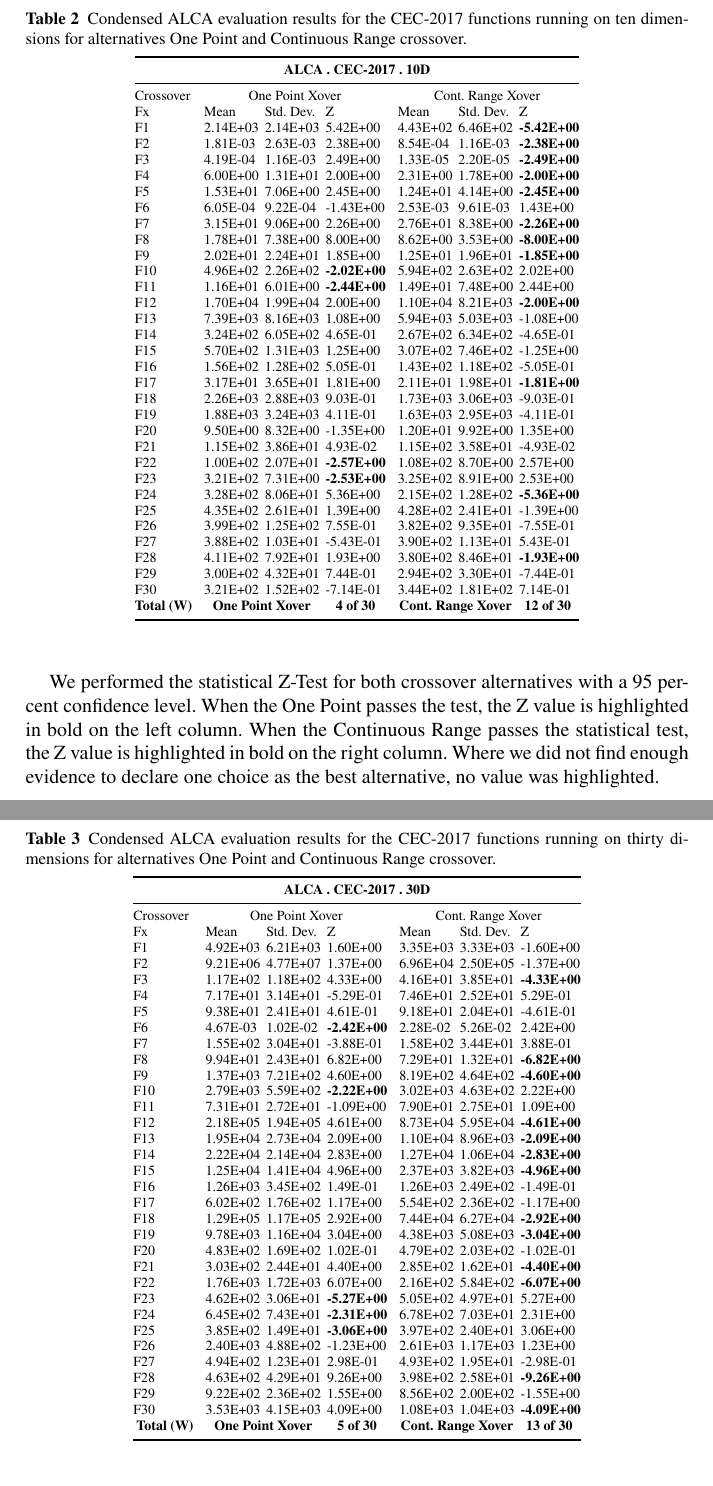
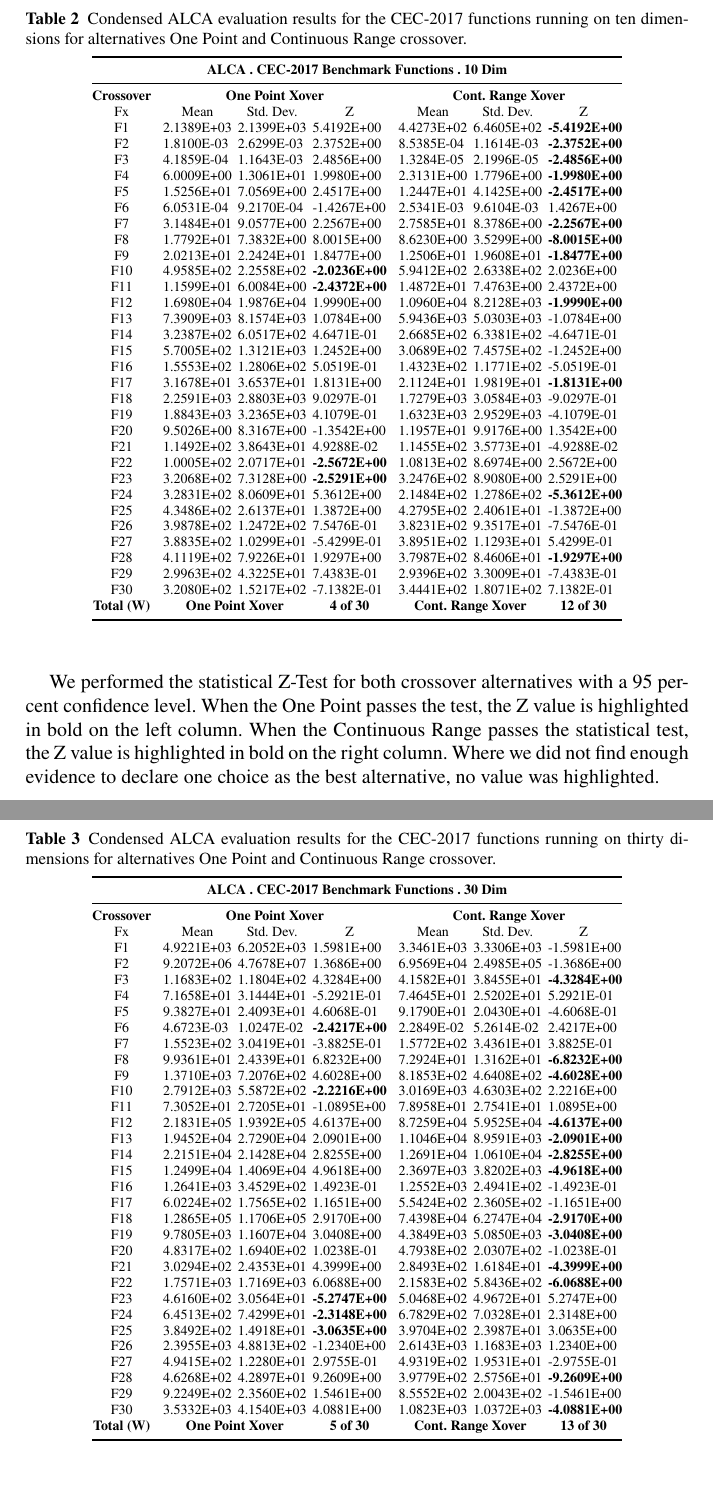
Before and after one commit to jcarlosfelix/paper_alca-crossover, a LaTeX document (paper.tex): two parts of pages 9 and 10 of 18, joined at a grey line, cut so that both start at the same text. Compiled offline with pdfLaTeX.

Commit message:
Condensed Tables Update

```diff
--- a/paper.tex
+++ b/paper.tex
@@ -210,42 +210,42 @@
     \scriptsize
     \centering
     \caption{Condensed ALCA evaluation results for the CEC-2017 functions running on ten dimensions for alternatives One Point and Continuous Range crossover.}\label{tab.condensed_evaluation_10D}
-    \begin{tabular}{@{}lllllllll@{}}
+    \begin{tabular}{@{}cllllllll@{}}
     \toprule
-    \multicolumn{9}{c}{\textbf{ALCA . CEC-2017 . 10D}} \\ \midrule
-    Crossover &  & \multicolumn{3}{c}{One Point Xover} &  & \multicolumn{3}{c}{Cont. Range Xover} \\
-    Fx &  & Mean & Std. Dev. & Z &  & Mean & Std. Dev. & Z \\
-    F1 &  & 2.14E+03 & 2.14E+03 & 5.42E+00 &  & 4.43E+02 & 6.46E+02 & \textbf{-5.42E+00} \\
-    F2 &  & 1.81E-03 & 2.63E-03 & 2.38E+00 &  & 8.54E-04 & 1.16E-03 & \textbf{-2.38E+00} \\
-    F3 &  & 4.19E-04 & 1.16E-03 & 2.49E+00 &  & 1.33E-05 & 2.20E-05 & \textbf{-2.49E+00} \\
-    F4 &  & 6.00E+00 & 1.31E+01 & 2.00E+00 &  & 2.31E+00 & 1.78E+00 & \textbf{-2.00E+00} \\
-    F5 &  & 1.53E+01 & 7.06E+00 & 2.45E+00 &  & 1.24E+01 & 4.14E+00 & \textbf{-2.45E+00} \\
-    F6 &  & 6.05E-04 & 9.22E-04 & -1.43E+00 &  & 2.53E-03 & 9.61E-03 & 1.43E+00 \\
-    F7 &  & 3.15E+01 & 9.06E+00 & 2.26E+00 &  & 2.76E+01 & 8.38E+00 & \textbf{-2.26E+00} \\
-    F8 &  & 1.78E+01 & 7.38E+00 & 8.00E+00 &  & 8.62E+00 & 3.53E+00 & \textbf{-8.00E+00} \\
-    F9 &  & 2.02E+01 & 2.24E+01 & 1.85E+00 &  & 1.25E+01 & 1.96E+01 & \textbf{-1.85E+00} \\
-    F10 &  & 4.96E+02 & 2.26E+02 & \textbf{-2.02E+00} &  & 5.94E+02 & 2.63E+02 & 2.02E+00 \\
-    F11 &  & 1.16E+01 & 6.01E+00 & \textbf{-2.44E+00} &  & 1.49E+01 & 7.48E+00 & 2.44E+00 \\
-    F12 &  & 1.70E+04 & 1.99E+04 & 2.00E+00 &  & 1.10E+04 & 8.21E+03 & \textbf{-2.00E+00} \\
-    F13 &  & 7.39E+03 & 8.16E+03 & 1.08E+00 &  & 5.94E+03 & 5.03E+03 & -1.08E+00 \\
-    F14 &  & 3.24E+02 & 6.05E+02 & 4.65E-01 &  & 2.67E+02 & 6.34E+02 & -4.65E-01 \\
-    F15 &  & 5.70E+02 & 1.31E+03 & 1.25E+00 &  & 3.07E+02 & 7.46E+02 & -1.25E+00 \\
-    F16 &  & 1.56E+02 & 1.28E+02 & 5.05E-01 &  & 1.43E+02 & 1.18E+02 & -5.05E-01 \\
-    F17 &  & 3.17E+01 & 3.65E+01 & 1.81E+00 &  & 2.11E+01 & 1.98E+01 & \textbf{-1.81E+00} \\
-    F18 &  & 2.26E+03 & 2.88E+03 & 9.03E-01 &  & 1.73E+03 & 3.06E+03 & -9.03E-01 \\
-    F19 &  & 1.88E+03 & 3.24E+03 & 4.11E-01 &  & 1.63E+03 & 2.95E+03 & -4.11E-01 \\
-    F20 &  & 9.50E+00 & 8.32E+00 & -1.35E+00 &  & 1.20E+01 & 9.92E+00 & 1.35E+00 \\
-    F21 &  & 1.15E+02 & 3.86E+01 & 4.93E-02 &  & 1.15E+02 & 3.58E+01 & -4.93E-02 \\
-    F22 &  & 1.00E+02 & 2.07E+01 & \textbf{-2.57E+00} &  & 1.08E+02 & 8.70E+00 & 2.57E+00 \\
-    F23 &  & 3.21E+02 & 7.31E+00 & \textbf{-2.53E+00} &  & 3.25E+02 & 8.91E+00 & 2.53E+00 \\
-    F24 &  & 3.28E+02 & 8.06E+01 & 5.36E+00 &  & 2.15E+02 & 1.28E+02 & \textbf{-5.36E+00} \\
-    F25 &  & 4.35E+02 & 2.61E+01 & 1.39E+00 &  & 4.28E+02 & 2.41E+01 & -1.39E+00 \\
-    F26 &  & 3.99E+02 & 1.25E+02 & 7.55E-01 &  & 3.82E+02 & 9.35E+01 & -7.55E-01 \\
-    F27 &  & 3.88E+02 & 1.03E+01 & -5.43E-01 &  & 3.90E+02 & 1.13E+01 & 5.43E-01 \\
-    F28 &  & 4.11E+02 & 7.92E+01 & 1.93E+00 &  & 3.80E+02 & 8.46E+01 & \textbf{-1.93E+00} \\
-    F29 &  & 3.00E+02 & 4.32E+01 & 7.44E-01 &  & 2.94E+02 & 3.30E+01 & -7.44E-01 \\
-    F30 &  & 3.21E+02 & 1.52E+02 & -7.14E-01 &  & 3.44E+02 & 1.81E+02 & 7.14E-01 \\
-    \textbf{Total (W)} &  & \multicolumn{2}{c}{\textbf{One Point Xover}} & \multicolumn{1}{c}{\textbf{4 of 30}} &  & \multicolumn{2}{c}{\textbf{Cont. Range Xover}} & \multicolumn{1}{c}{\textbf{12 of 30}} \\ \bottomrule
+    \multicolumn{9}{c}{\textbf{ALCA   . CEC-2017 Benchmark Functions . 10 Dim}} \\ \midrule
+    \textbf{Crossover} & \textbf{} & \multicolumn{3}{c}{\textbf{One Point   Xover}} & \multicolumn{1}{c}{\textbf{}} & \multicolumn{3}{c}{\textbf{Cont. Range   Xover}} \\
+    Fx &  & \multicolumn{1}{c}{Mean} & \multicolumn{1}{c}{Std. Dev.} & \multicolumn{1}{c}{Z} & \multicolumn{1}{c}{} & \multicolumn{1}{c}{Mean} & \multicolumn{1}{c}{Std. Dev.} & \multicolumn{1}{c}{Z} \\
+    F1 &  & 2.1389E+03 & 2.1399E+03 & 5.4192E+00 &  & 4.4273E+02 & 6.4605E+02 & \textbf{-5.4192E+00} \\
+    F2 &  & 1.8100E-03 & 2.6299E-03 & 2.3752E+00 &  & 8.5385E-04 & 1.1614E-03 & \textbf{-2.3752E+00} \\
+    F3 &  & 4.1859E-04 & 1.1643E-03 & 2.4856E+00 &  & 1.3284E-05 & 2.1996E-05 & \textbf{-2.4856E+00} \\
+    F4 &  & 6.0009E+00 & 1.3061E+01 & 1.9980E+00 &  & 2.3131E+00 & 1.7796E+00 & \textbf{-1.9980E+00} \\
+    F5 &  & 1.5256E+01 & 7.0569E+00 & 2.4517E+00 &  & 1.2447E+01 & 4.1425E+00 & \textbf{-2.4517E+00} \\
+    F6 &  & 6.0531E-04 & 9.2170E-04 & -1.4267E+00 &  & 2.5341E-03 & 9.6104E-03 & 1.4267E+00 \\
+    F7 &  & 3.1484E+01 & 9.0577E+00 & 2.2567E+00 &  & 2.7585E+01 & 8.3786E+00 & \textbf{-2.2567E+00} \\
+    F8 &  & 1.7792E+01 & 7.3832E+00 & 8.0015E+00 &  & 8.6230E+00 & 3.5299E+00 & \textbf{-8.0015E+00} \\
+    F9 &  & 2.0213E+01 & 2.2424E+01 & 1.8477E+00 &  & 1.2506E+01 & 1.9608E+01 & \textbf{-1.8477E+00} \\
+    F10 &  & 4.9585E+02 & 2.2558E+02 & \textbf{-2.0236E+00} &  & 5.9412E+02 & 2.6338E+02 & 2.0236E+00 \\
+    F11 &  & 1.1599E+01 & 6.0084E+00 & \textbf{-2.4372E+00} &  & 1.4872E+01 & 7.4763E+00 & 2.4372E+00 \\
+    F12 &  & 1.6980E+04 & 1.9876E+04 & 1.9990E+00 &  & 1.0960E+04 & 8.2128E+03 & \textbf{-1.9990E+00} \\
+    F13 &  & 7.3909E+03 & 8.1574E+03 & 1.0784E+00 &  & 5.9436E+03 & 5.0303E+03 & -1.0784E+00 \\
+    F14 &  & 3.2387E+02 & 6.0517E+02 & 4.6471E-01 &  & 2.6685E+02 & 6.3381E+02 & -4.6471E-01 \\
+    F15 &  & 5.7005E+02 & 1.3121E+03 & 1.2452E+00 &  & 3.0689E+02 & 7.4575E+02 & -1.2452E+00 \\
+    F16 &  & 1.5553E+02 & 1.2806E+02 & 5.0519E-01 &  & 1.4323E+02 & 1.1771E+02 & -5.0519E-01 \\
+    F17 &  & 3.1678E+01 & 3.6537E+01 & 1.8131E+00 &  & 2.1124E+01 & 1.9819E+01 & \textbf{-1.8131E+00} \\
+    F18 &  & 2.2591E+03 & 2.8803E+03 & 9.0297E-01 &  & 1.7279E+03 & 3.0584E+03 & -9.0297E-01 \\
+    F19 &  & 1.8843E+03 & 3.2365E+03 & 4.1079E-01 &  & 1.6323E+03 & 2.9529E+03 & -4.1079E-01 \\
+    F20 &  & 9.5026E+00 & 8.3167E+00 & -1.3542E+00 &  & 1.1957E+01 & 9.9176E+00 & 1.3542E+00 \\
+    F21 &  & 1.1492E+02 & 3.8643E+01 & 4.9288E-02 &  & 1.1455E+02 & 3.5773E+01 & -4.9288E-02 \\
+    F22 &  & 1.0005E+02 & 2.0717E+01 & \textbf{-2.5672E+00} &  & 1.0813E+02 & 8.6974E+00 & 2.5672E+00 \\
+    F23 &  & 3.2068E+02 & 7.3128E+00 & \textbf{-2.5291E+00} &  & 3.2476E+02 & 8.9080E+00 & 2.5291E+00 \\
+    F24 &  & 3.2831E+02 & 8.0609E+01 & 5.3612E+00 &  & 2.1484E+02 & 1.2786E+02 & \textbf{-5.3612E+00} \\
+    F25 &  & 4.3486E+02 & 2.6137E+01 & 1.3872E+00 &  & 4.2795E+02 & 2.4061E+01 & -1.3872E+00 \\
+    F26 &  & 3.9878E+02 & 1.2472E+02 & 7.5476E-01 &  & 3.8231E+02 & 9.3517E+01 & -7.5476E-01 \\
+    F27 &  & 3.8835E+02 & 1.0299E+01 & -5.4299E-01 &  & 3.8951E+02 & 1.1293E+01 & 5.4299E-01 \\
+    F28 &  & 4.1119E+02 & 7.9226E+01 & 1.9297E+00 &  & 3.7987E+02 & 8.4606E+01 & \textbf{-1.9297E+00} \\
+    F29 &  & 2.9963E+02 & 4.3225E+01 & 7.4383E-01 &  & 2.9396E+02 & 3.3009E+01 & -7.4383E-01 \\
+    F30 &  & 3.2080E+02 & 1.5217E+02 & -7.1382E-01 &  & 3.4441E+02 & 1.8071E+02 & 7.1382E-01 \\
+    \textbf{Total   (W)} & \multicolumn{1}{c}{\textbf{}} & \multicolumn{2}{c}{\textbf{One Point   Xover}} & \multicolumn{1}{c}{\textbf{4 of 30}} & \multicolumn{1}{c}{\textbf{}} & \multicolumn{2}{c}{\textbf{Cont. Range   Xover}} & \multicolumn{1}{c}{\textbf{12 of 30}} \\ \bottomrule
     \end{tabular}
     \end{table}
 
@@ -253,50 +253,52 @@
 
     We performed the statistical Z-Test for both crossover alternatives with a 95 percent confidence level. When the One Point passes the test, the Z value is highlighted in bold on the left column. When the Continuous Range passes the statistical test, the Z value is highlighted in bold on the right column. Where we did not find enough evidence to declare one choice as the best alternative, no value was highlighted.
 
+
     \begin{table}[]
     \scriptsize
     \centering
     \caption{Condensed ALCA evaluation results for the CEC-2017 functions running on thirty dimensions for alternatives One Point and Continuous Range crossover.}\label{tab.condensed_evaluation_30D}
-    \begin{tabular}{@{}lllllllll@{}}
+    \begin{tabular}{@{}cllllllll@{}}
     \toprule
-    \multicolumn{9}{c}{\textbf{ALCA . CEC-2017 . 30D}} \\ \midrule
-    Crossover &  & \multicolumn{3}{c}{One Point Xover} &  & \multicolumn{3}{c}{Cont. Range Xover} \\
-    Fx &  & Mean & Std. Dev. & Z &  & Mean & Std. Dev. & Z \\
-    F1 &  & 4.92E+03 & 6.21E+03 & 1.60E+00 &  & 3.35E+03 & 3.33E+03 & -1.60E+00 \\
-    F2 &  & 9.21E+06 & 4.77E+07 & 1.37E+00 &  & 6.96E+04 & 2.50E+05 & -1.37E+00 \\
-    F3 &  & 1.17E+02 & 1.18E+02 & 4.33E+00 &  & 4.16E+01 & 3.85E+01 & \textbf{-4.33E+00} \\
-    F4 &  & 7.17E+01 & 3.14E+01 & -5.29E-01 &  & 7.46E+01 & 2.52E+01 & 5.29E-01 \\
-    F5 &  & 9.38E+01 & 2.41E+01 & 4.61E-01 &  & 9.18E+01 & 2.04E+01 & -4.61E-01 \\
-    F6 &  & 4.67E-03 & 1.02E-02 & \textbf{-2.42E+00} &  & 2.28E-02 & 5.26E-02 & 2.42E+00 \\
-    F7 &  & 1.55E+02 & 3.04E+01 & -3.88E-01 &  & 1.58E+02 & 3.44E+01 & 3.88E-01 \\
-    F8 &  & 9.94E+01 & 2.43E+01 & 6.82E+00 &  & 7.29E+01 & 1.32E+01 & \textbf{-6.82E+00} \\
-    F9 &  & 1.37E+03 & 7.21E+02 & 4.60E+00 &  & 8.19E+02 & 4.64E+02 & \textbf{-4.60E+00} \\
-    F10 &  & 2.79E+03 & 5.59E+02 & \textbf{-2.22E+00} &  & 3.02E+03 & 4.63E+02 & 2.22E+00 \\
-    F11 &  & 7.31E+01 & 2.72E+01 & -1.09E+00 &  & 7.90E+01 & 2.75E+01 & 1.09E+00 \\
-    F12 &  & 2.18E+05 & 1.94E+05 & 4.61E+00 &  & 8.73E+04 & 5.95E+04 & \textbf{-4.61E+00} \\
-    F13 &  & 1.95E+04 & 2.73E+04 & 2.09E+00 &  & 1.10E+04 & 8.96E+03 & \textbf{-2.09E+00} \\
-    F14 &  & 2.22E+04 & 2.14E+04 & 2.83E+00 &  & 1.27E+04 & 1.06E+04 & \textbf{-2.83E+00} \\
-    F15 &  & 1.25E+04 & 1.41E+04 & 4.96E+00 &  & 2.37E+03 & 3.82E+03 & \textbf{-4.96E+00} \\
-    F16 &  & 1.26E+03 & 3.45E+02 & 1.49E-01 &  & 1.26E+03 & 2.49E+02 & -1.49E-01 \\
-    F17 &  & 6.02E+02 & 1.76E+02 & 1.17E+00 &  & 5.54E+02 & 2.36E+02 & -1.17E+00 \\
-    F18 &  & 1.29E+05 & 1.17E+05 & 2.92E+00 &  & 7.44E+04 & 6.27E+04 & \textbf{-2.92E+00} \\
-    F19 &  & 9.78E+03 & 1.16E+04 & 3.04E+00 &  & 4.38E+03 & 5.08E+03 & \textbf{-3.04E+00} \\
-    F20 &  & 4.83E+02 & 1.69E+02 & 1.02E-01 &  & 4.79E+02 & 2.03E+02 & -1.02E-01 \\
-    F21 &  & 3.03E+02 & 2.44E+01 & 4.40E+00 &  & 2.85E+02 & 1.62E+01 & \textbf{-4.40E+00} \\
-    F22 &  & 1.76E+03 & 1.72E+03 & 6.07E+00 &  & 2.16E+02 & 5.84E+02 & \textbf{-6.07E+00} \\
-    F23 &  & 4.62E+02 & 3.06E+01 & \textbf{-5.27E+00} &  & 5.05E+02 & 4.97E+01 & 5.27E+00 \\
-    F24 &  & 6.45E+02 & 7.43E+01 & \textbf{-2.31E+00} &  & 6.78E+02 & 7.03E+01 & 2.31E+00 \\
-    F25 &  & 3.85E+02 & 1.49E+01 & \textbf{-3.06E+00} &  & 3.97E+02 & 2.40E+01 & 3.06E+00 \\
-    F26 &  & 2.40E+03 & 4.88E+02 & -1.23E+00 &  & 2.61E+03 & 1.17E+03 & 1.23E+00 \\
-    F27 &  & 4.94E+02 & 1.23E+01 & 2.98E-01 &  & 4.93E+02 & 1.95E+01 & -2.98E-01 \\
-    F28 &  & 4.63E+02 & 4.29E+01 & 9.26E+00 &  & 3.98E+02 & 2.58E+01 & \textbf{-9.26E+00} \\
-    F29 &  & 9.22E+02 & 2.36E+02 & 1.55E+00 &  & 8.56E+02 & 2.00E+02 & -1.55E+00 \\
-    F30 &  & 3.53E+03 & 4.15E+03 & 4.09E+00 &  & 1.08E+03 & 1.04E+03 & \textbf{-4.09E+00} \\
-    \multicolumn{1}{c}{\textbf{Total (W)}} & \multicolumn{1}{c}{\textbf{}} & \multicolumn{2}{c}{\textbf{One Point Xover}} & \multicolumn{1}{c}{\textbf{5 of 30}} & \multicolumn{1}{c}{\textbf{}} & \multicolumn{2}{c}{\textbf{Cont. Range Xover}} & \multicolumn{1}{c}{\textbf{13 of 30}} \\ \bottomrule
+    \multicolumn{9}{c}{\textbf{ALCA   . CEC-2017 Benchmark Functions . 30 Dim}} \\ \midrule
+    \textbf{Crossover} & \textbf{} & \multicolumn{3}{c}{\textbf{One Point   Xover}} & \multicolumn{1}{c}{\textbf{}} & \multicolumn{3}{c}{\textbf{Cont. Range   Xover}} \\
+    Fx &  & \multicolumn{1}{c}{Mean} & \multicolumn{1}{c}{Std. Dev.} & \multicolumn{1}{c}{Z} & \multicolumn{1}{c}{} & \multicolumn{1}{c}{Mean} & \multicolumn{1}{c}{Std. Dev.} & \multicolumn{1}{c}{Z} \\
+    F1 &  & 4.9221E+03 & 6.2052E+03 & 1.5981E+00 &  & 3.3461E+03 & 3.3306E+03 & -1.5981E+00 \\
+    F2 &  & 9.2072E+06 & 4.7678E+07 & 1.3686E+00 &  & 6.9569E+04 & 2.4985E+05 & -1.3686E+00 \\
+    F3 &  & 1.1683E+02 & 1.1804E+02 & 4.3284E+00 &  & 4.1582E+01 & 3.8455E+01 & \textbf{-4.3284E+00} \\
+    F4 &  & 7.1658E+01 & 3.1444E+01 & -5.2921E-01 &  & 7.4645E+01 & 2.5202E+01 & 5.2921E-01 \\
+    F5 &  & 9.3827E+01 & 2.4093E+01 & 4.6068E-01 &  & 9.1790E+01 & 2.0430E+01 & -4.6068E-01 \\
+    F6 &  & 4.6723E-03 & 1.0247E-02 & \textbf{-2.4217E+00} &  & 2.2849E-02 & 5.2614E-02 & 2.4217E+00 \\
+    F7 &  & 1.5523E+02 & 3.0419E+01 & -3.8825E-01 &  & 1.5772E+02 & 3.4361E+01 & 3.8825E-01 \\
+    F8 &  & 9.9361E+01 & 2.4339E+01 & 6.8232E+00 &  & 7.2924E+01 & 1.3162E+01 & \textbf{-6.8232E+00} \\
+    F9 &  & 1.3710E+03 & 7.2076E+02 & 4.6028E+00 &  & 8.1853E+02 & 4.6408E+02 & \textbf{-4.6028E+00} \\
+    F10 &  & 2.7912E+03 & 5.5872E+02 & \textbf{-2.2216E+00} &  & 3.0169E+03 & 4.6303E+02 & 2.2216E+00 \\
+    F11 &  & 7.3052E+01 & 2.7205E+01 & -1.0895E+00 &  & 7.8958E+01 & 2.7541E+01 & 1.0895E+00 \\
+    F12 &  & 2.1831E+05 & 1.9392E+05 & 4.6137E+00 &  & 8.7259E+04 & 5.9525E+04 & \textbf{-4.6137E+00} \\
+    F13 &  & 1.9452E+04 & 2.7290E+04 & 2.0901E+00 &  & 1.1046E+04 & 8.9591E+03 & \textbf{-2.0901E+00} \\
+    F14 &  & 2.2151E+04 & 2.1428E+04 & 2.8255E+00 &  & 1.2691E+04 & 1.0610E+04 & \textbf{-2.8255E+00} \\
+    F15 &  & 1.2499E+04 & 1.4069E+04 & 4.9618E+00 &  & 2.3697E+03 & 3.8202E+03 & \textbf{-4.9618E+00} \\
+    F16 &  & 1.2641E+03 & 3.4529E+02 & 1.4923E-01 &  & 1.2552E+03 & 2.4941E+02 & -1.4923E-01 \\
+    F17 &  & 6.0224E+02 & 1.7565E+02 & 1.1651E+00 &  & 5.5424E+02 & 2.3605E+02 & -1.1651E+00 \\
+    F18 &  & 1.2865E+05 & 1.1706E+05 & 2.9170E+00 &  & 7.4398E+04 & 6.2747E+04 & \textbf{-2.9170E+00} \\
+    F19 &  & 9.7805E+03 & 1.1607E+04 & 3.0408E+00 &  & 4.3849E+03 & 5.0850E+03 & \textbf{-3.0408E+00} \\
+    F20 &  & 4.8317E+02 & 1.6940E+02 & 1.0238E-01 &  & 4.7938E+02 & 2.0307E+02 & -1.0238E-01 \\
+    F21 &  & 3.0294E+02 & 2.4353E+01 & 4.3999E+00 &  & 2.8493E+02 & 1.6184E+01 & \textbf{-4.3999E+00} \\
+    F22 &  & 1.7571E+03 & 1.7169E+03 & 6.0688E+00 &  & 2.1583E+02 & 5.8436E+02 & \textbf{-6.0688E+00} \\
+    F23 &  & 4.6160E+02 & 3.0564E+01 & \textbf{-5.2747E+00} &  & 5.0468E+02 & 4.9672E+01 & 5.2747E+00 \\
+    F24 &  & 6.4513E+02 & 7.4299E+01 & \textbf{-2.3148E+00} &  & 6.7829E+02 & 7.0328E+01 & 2.3148E+00 \\
+    F25 &  & 3.8492E+02 & 1.4918E+01 & \textbf{-3.0635E+00} &  & 3.9704E+02 & 2.3987E+01 & 3.0635E+00 \\
+    F26 &  & 2.3955E+03 & 4.8813E+02 & -1.2340E+00 &  & 2.6143E+03 & 1.1683E+03 & 1.2340E+00 \\
+    F27 &  & 4.9415E+02 & 1.2280E+01 & 2.9755E-01 &  & 4.9319E+02 & 1.9531E+01 & -2.9755E-01 \\
+    F28 &  & 4.6268E+02 & 4.2897E+01 & 9.2609E+00 &  & 3.9779E+02 & 2.5756E+01 & \textbf{-9.2609E+00} \\
+    F29 &  & 9.2249E+02 & 2.3560E+02 & 1.5461E+00 &  & 8.5552E+02 & 2.0043E+02 & -1.5461E+00 \\
+    F30 &  & 3.5332E+03 & 4.1540E+03 & 4.0881E+00 &  & 1.0823E+03 & 1.0372E+03 & \textbf{-4.0881E+00} \\
+    \textbf{Total   (W)} & \multicolumn{1}{c}{\textbf{}} & \multicolumn{2}{c}{\textbf{One Point   Xover}} & \multicolumn{1}{c}{\textbf{5 of 30}} & \multicolumn{1}{c}{\textbf{}} & \multicolumn{2}{c}{\textbf{Cont. Range   Xover}} & \multicolumn{1}{c}{\textbf{13 of 30}} \\ \bottomrule
     \end{tabular}
     \end{table}
 
     \FloatBarrier
+
 
 \section{Conclusions}
     \label{section.conclusions}
```
